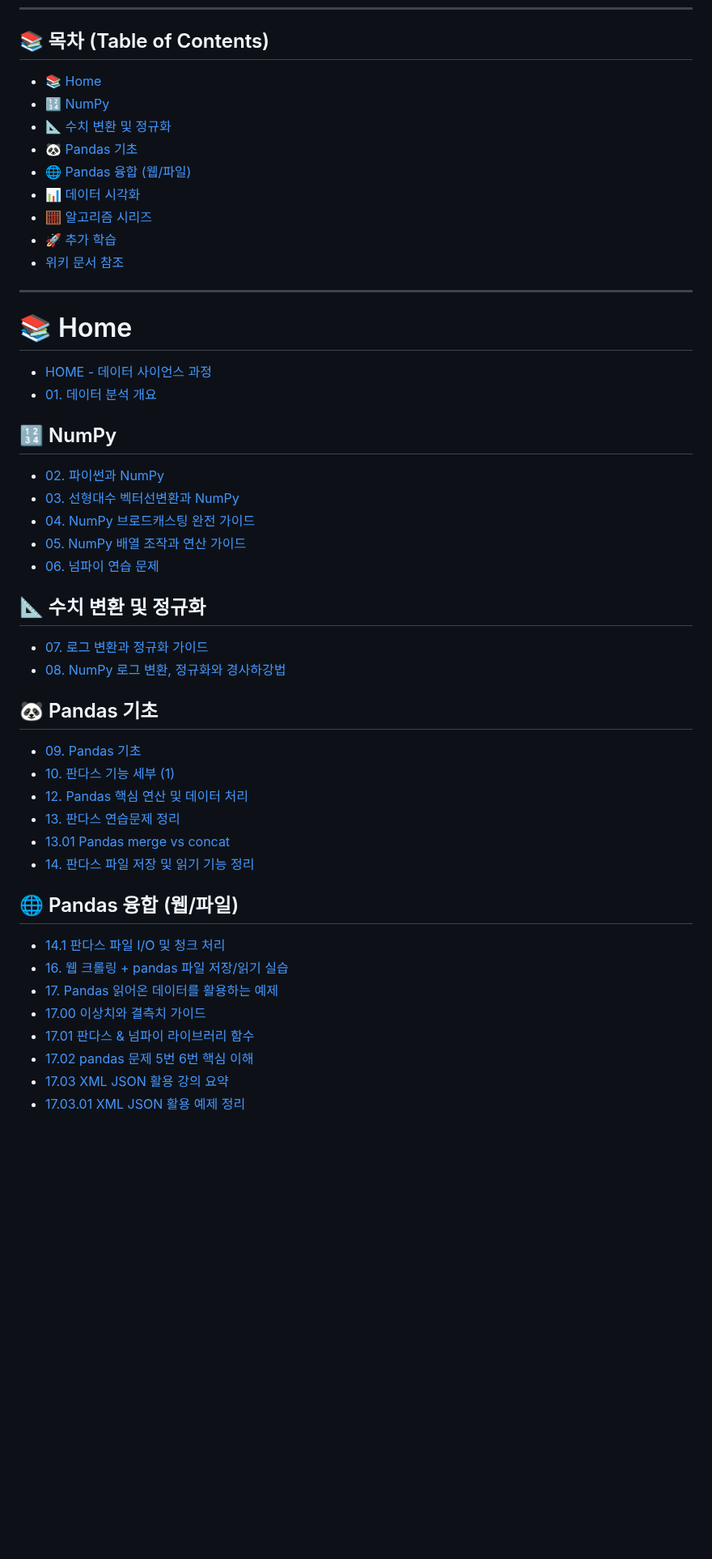
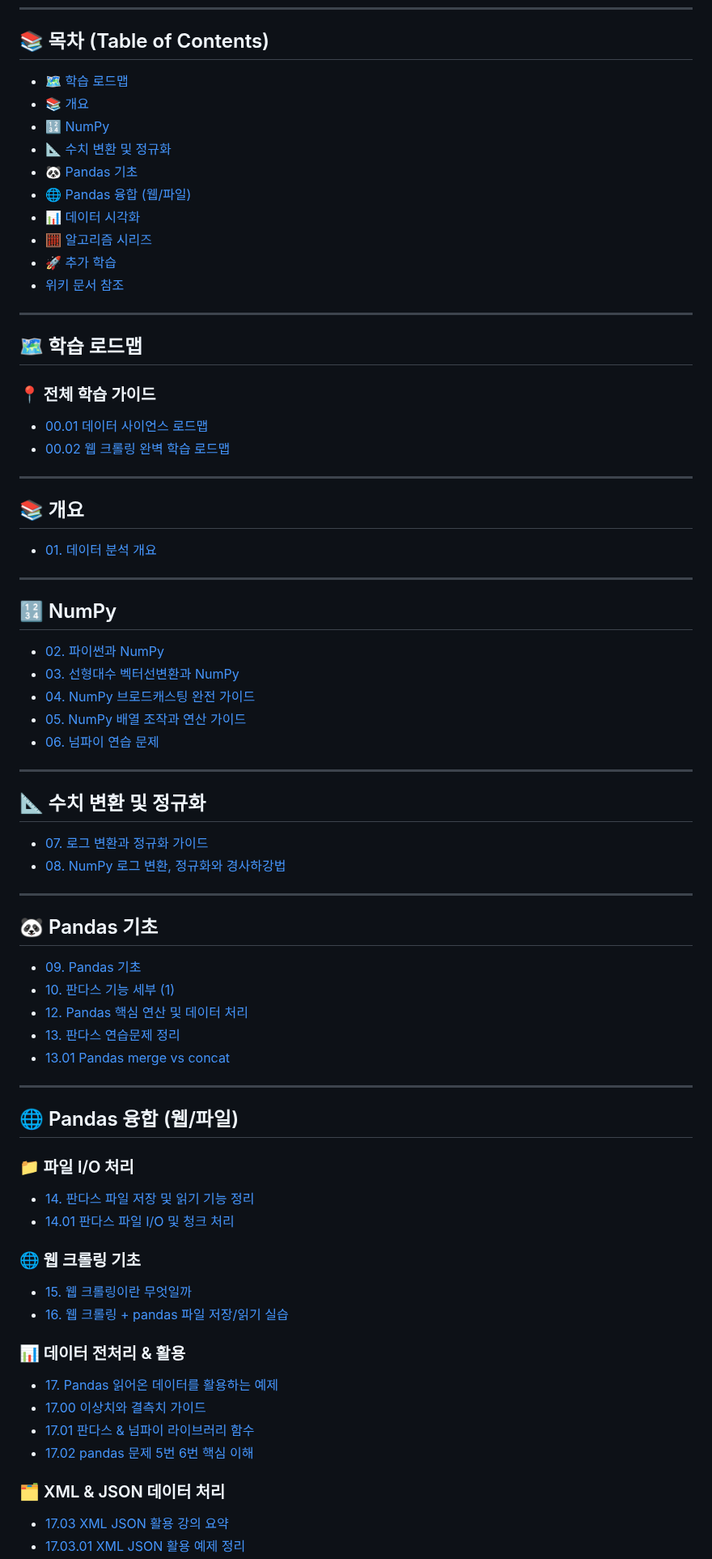
Before and after one commit to hyenaempress/acorn2025Work, a Markdown page: README.md, the part around one of its changes. Shown at 81% size. Rendered like a GitHub page; blank space fills up the shorter version.

```diff
--- a/README.md
+++ b/README.md
@@ -19,7 +19,8 @@ See [`LICENSE`](./LICENSE) for more details.
 ---
 
 ## 📚 목차 (Table of Contents)
-- [📚 Home](#-home)
+- [🗺️ 학습 로드맵](#-학습-로드맵)
+- [📚 개요](#-개요)
 - [🔢 NumPy](#-numpy)
 - [📐 수치 변환 및 정규화](#-수치-변환-및-정규화)
 - [🐼 Pandas 기초](#-pandas-기초)
@@ -31,9 +32,18 @@ See [`LICENSE`](./LICENSE) for more details.
 
 ---
 
-# 📚 Home
-- [HOME - 데이터 사이언스 과정](alnlnote/gide_note/HOME.md)
+## 🗺️ 학습 로드맵
+
+### 📍 전체 학습 가이드
+- [00.01 데이터 사이언스 로드맵](alnlnote/gide_note/00.01데이터%20사이언스%20로드맵.md)
+- [00.02 웹 크롤링 완벽 학습 로드맵](alnlnote/gide_note/00.02%20웹%20크롤링%20완벽%20학습%20로드맵.md)
+
+---
+
+## 📚 개요
 - [01. 데이터 분석 개요](alnlnote/gide_note/01.%20데이터%20분석%20개요.md)
+
+---
 
 ## 🔢 NumPy
 - [02. 파이썬과 NumPy](alnlnote/gide_note/02.%20파이썬과%20NumPy.md)
@@ -42,9 +52,13 @@ See [`LICENSE`](./LICENSE) for more details.
 - [05. NumPy 배열 조작과 연산 가이드](alnlnote/gide_note/05.%20NumPy%20배열%20조작과%20연산%20가이드.md)
 - [06. 넘파이 연습 문제](alnlnote/gide_note/06.%20넘파이%20연습%20문제.md)
 
+---
+
 ## 📐 수치 변환 및 정규화
 - [07. 로그 변환과 정규화 가이드](alnlnote/gide_note/07.로그%20변환과%20정규화%20가이드.md)
 - [08. NumPy 로그 변환, 정규화와 경사하강법](alnlnote/gide_note/08.%20NumPy%20로그%20변환,%20정규화와%20경사하강법(추가공부).md)
+
+---
 
 ## 🐼 Pandas 기초
 - [09. Pandas 기초](alnlnote/gide_note/09.%20Pandas%20기초.md)
@@ -52,14 +66,25 @@ See [`LICENSE`](./LICENSE) for more details.
 - [12. Pandas 핵심 연산 및 데이터 처리](alnlnote/gide_note/12.%20Pandas%20핵심%20연산%20및%20데이터%20처리%20가이드.md)
 - [13. 판다스 연습문제 정리](alnlnote/gide_note/13.판다스%20연습문제%20정리(1).md)
 - [13.01 Pandas merge vs concat](alnlnote/gide_note/13.01%20Pandas%20merge%20vs%20concat%20가이드.md)
-- [14. 판다스 파일 저장 및 읽기 기능 정리](alnlnote/gide_note/14.%20판다스%20파일%20저장%20및%20읽기%20세부%20기능%20정리.md)
+
+---
 
 ## 🌐 Pandas 융합 (웹/파일)
-- [14.1 판다스 파일 I/O 및 청크 처리](alnlnote/gide_note/14.1%20판다스%20파일%20IO%20및%20청크%20처리%20상세%20가이드.md)
+
+### 📁 파일 I/O 처리
+- [14. 판다스 파일 저장 및 읽기 기능 정리](alnlnote/gide_note/14.%20판다스%20파일%20저장%20및%20읽기%20세부%20기능%20정리.md)
+- [14.01 판다스 파일 I/O 및 청크 처리](alnlnote/gide_note/14.01%20판다스%20파일%20IO%20및%20청크%20처리%20상세%20가이드.md)
+
+### 🌐 웹 크롤링 기초
+- [15. 웹 크롤링이란 무엇일까](alnlnote/gide_note/15.%20웹%20크롤링이란%20무엇일까.md)
 - [16. 웹 크롤링 + pandas 파일 저장/읽기 실습](alnlnote/gide_note/16.%20웹%20크롤링과%20pandas%20파일%20저장읽기%20실습%20정리.md)
+
+### 📊 데이터 전처리 & 활용
 - [17. Pandas 읽어온 데이터를 활용하는 예제](alnlnote/gide_note/17.%20Pandas%20읽어온%20데이터를%20활용하는%20예제와%20설명.md)
 - [17.00 이상치와 결측치 가이드](alnlnote/gide_note/17.00%20이상치와%20결측치%20가이드.md)
 - [17.01 판다스 & 넘파이 라이브러리 함수](alnlnote/gide_note/17.01%2017번%20판다스%20&%20넘파이%20라이브러리%20함수%20가이드.md)
 - [17.02 pandas 문제 5번 6번 핵심 이해](alnlnote/gide_note/17.02%20pandas%20문제%205번%206번%20핵심%20이해.md)
+
+### 🗂️ XML & JSON 데이터 처리
 - [17.03 XML JSON 활용 강의 요약](alnlnote/gide_note/17.03%20XML%20JSON%20활용%20강의%20요약.md)
 - [17.03.01 XML JSON 활용 예제 정리](alnlnote/gide_note/17.03.01%20XML%20JSON%20활용%20예제%20정리.md)
```
Also changed, not shown: other parts of README.md (+91 -10 lines).
